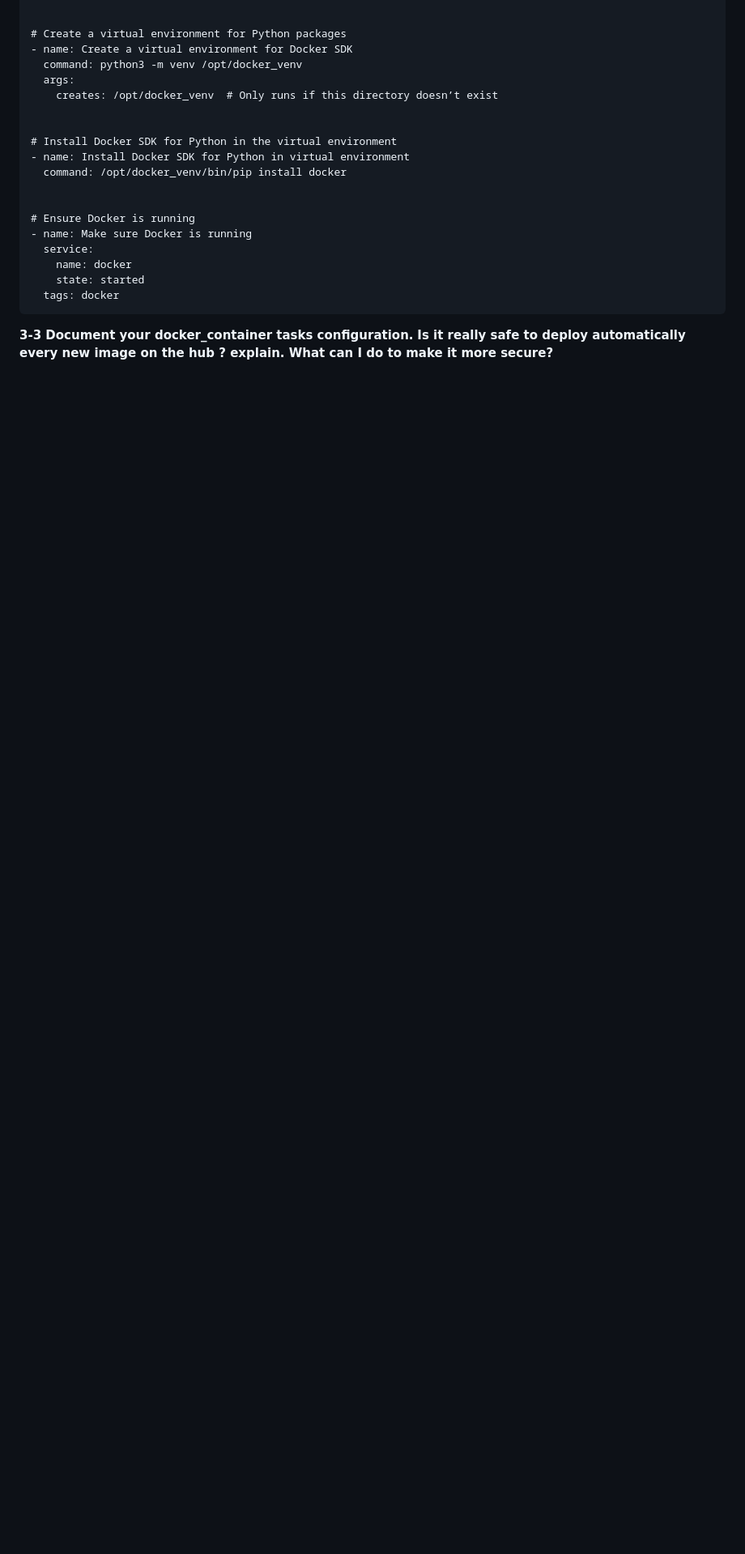
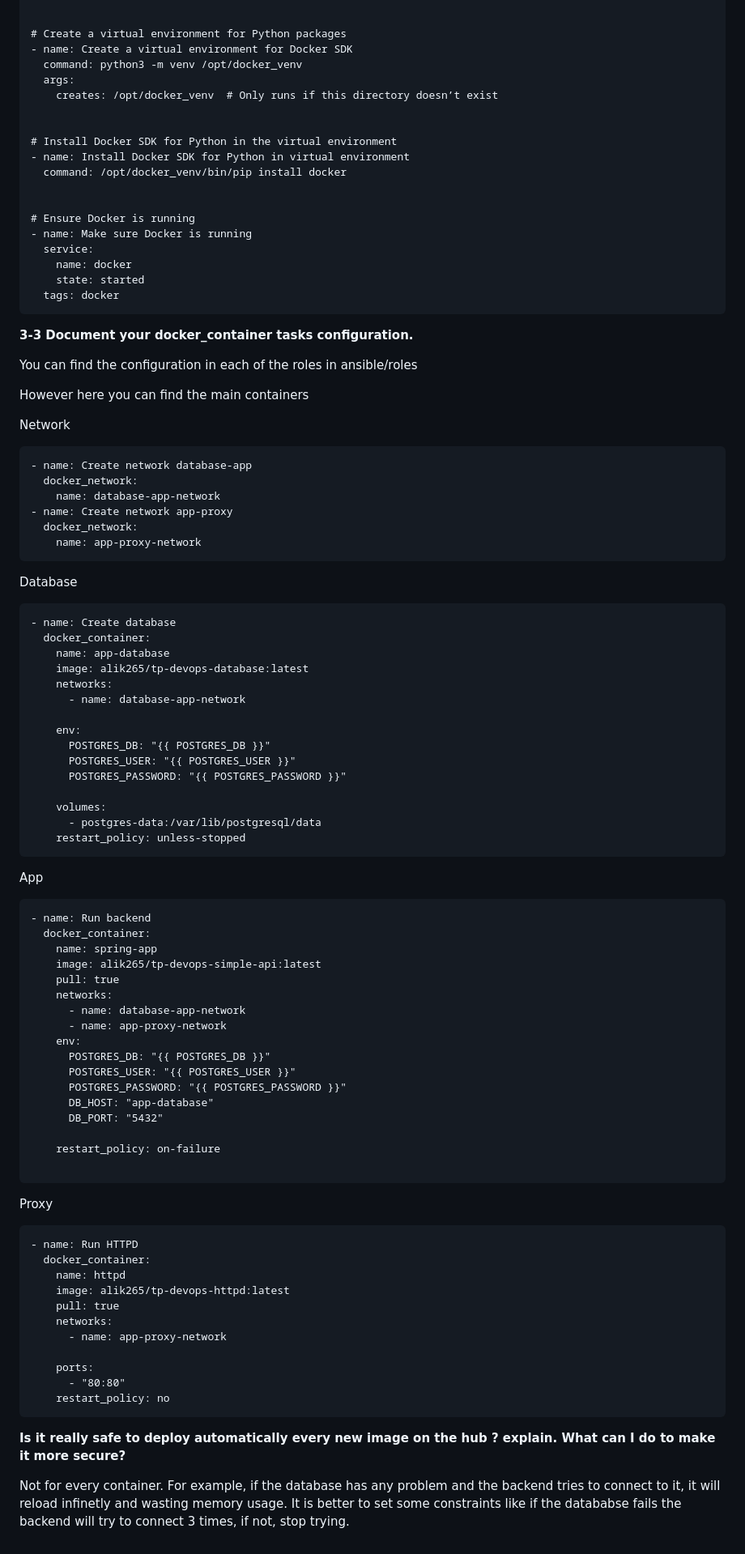
Before and after one commit to AlikBook/Docker-TPs-Ivan-Grandi, a Markdown page: TP3_answers.md, the part around the change. Shown at 81% size. Drawn GitHub-style; blank space fills up the shorter version.

Commit message:
Added answers to tp3

````diff
--- a/TP3_answers.md
+++ b/TP3_answers.md
@@ -150,4 +150,79 @@ The tasks were passed to the main.yml file in folder roles/docker/tasks.
 ```
 
 **3-3 Document your docker_container tasks configuration.**
+
+You can find the configuration in each of the roles in ansible/roles
+
+However here you can find the main containers
+
+Network
+```
+- name: Create network database-app
+  docker_network:
+    name: database-app-network
+- name: Create network app-proxy
+  docker_network:
+    name: app-proxy-network
+```
+
+Database
+
+```
+- name: Create database
+  docker_container:
+    name: app-database
+    image: alik265/tp-devops-database:latest
+    networks:
+      - name: database-app-network
+
+    env:
+      POSTGRES_DB: "{{ POSTGRES_DB }}"
+      POSTGRES_USER: "{{ POSTGRES_USER }}"
+      POSTGRES_PASSWORD: "{{ POSTGRES_PASSWORD }}"
+
+    volumes:
+      - postgres-data:/var/lib/postgresql/data
+    restart_policy: unless-stopped
+```
+
+App
+```
+- name: Run backend
+  docker_container:
+    name: spring-app
+    image: alik265/tp-devops-simple-api:latest
+    pull: true
+    networks:
+      - name: database-app-network
+      - name: app-proxy-network
+    env:
+      POSTGRES_DB: "{{ POSTGRES_DB }}"
+      POSTGRES_USER: "{{ POSTGRES_USER }}"
+      POSTGRES_PASSWORD: "{{ POSTGRES_PASSWORD }}"
+      DB_HOST: "app-database"
+      DB_PORT: "5432"
+
+    restart_policy: on-failure
+
+```
+
+Proxy
+```
+- name: Run HTTPD
+  docker_container:
+    name: httpd
+    image: alik265/tp-devops-httpd:latest
+    pull: true
+    networks:
+      - name: app-proxy-network
+
+    ports:
+      - "80:80"
+    restart_policy: no
+```
+
+
+
 **Is it really safe to deploy automatically every new image on the hub ? explain. What can I do to make it more secure?**
+
+Not for every container. For example, if the database has any problem and the backend tries to connect to it, it will reload infinetly and wasting memory usage. It is better to set some constraints like if the datababse fails the backend will try to connect 3 times, if not, stop trying.
````
